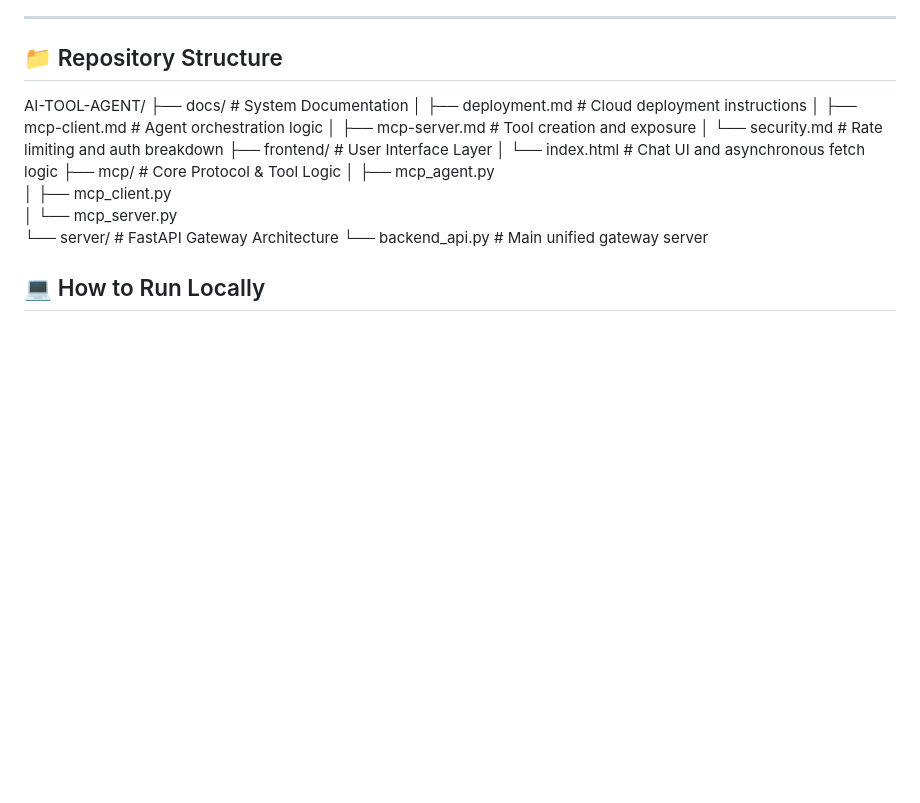
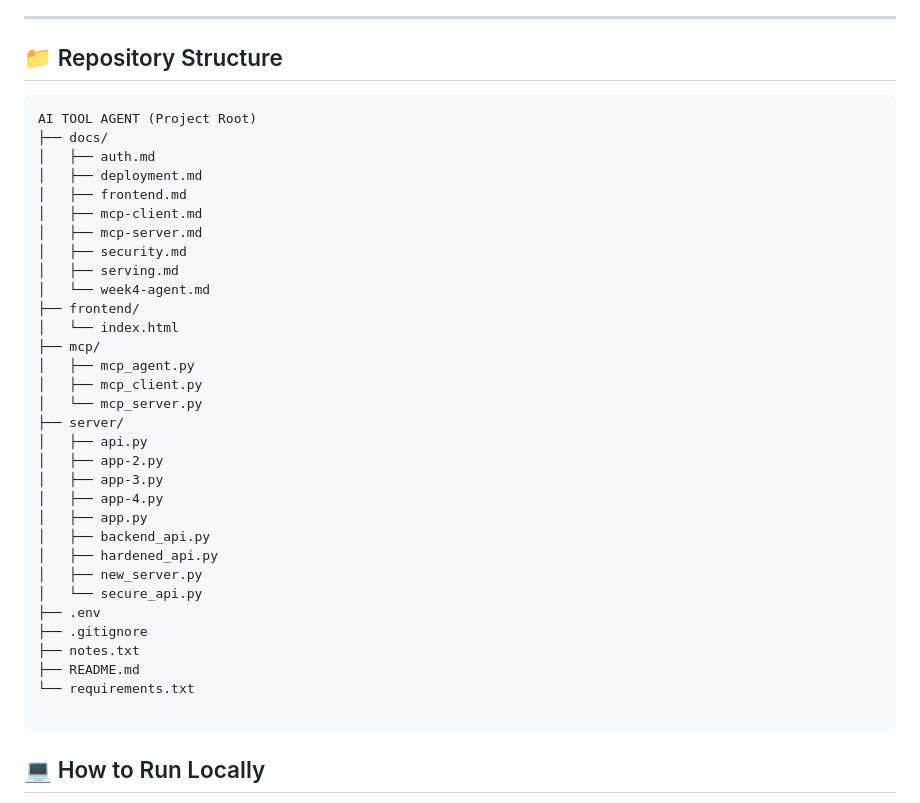
Before and after one commit to immofazil/ai-tool-agent, a Markdown page: README.md, the part around the change. GitHub-like rendering; blank space fills up the shorter version.

Commit message:
fix: Update repository structure in README.md for clarity and completeness

````diff
--- a/README.md
+++ b/README.md
@@ -25,21 +25,40 @@ graph TD
 
 ## 📁 Repository Structure
 
-AI-TOOL-AGENT/
-├── docs/                   # System Documentation
-│   ├── deployment.md       # Cloud deployment instructions
-│   ├── mcp-client.md       # Agent orchestration logic
-│   ├── mcp-server.md       # Tool creation and exposure
-│   └── security.md         # Rate limiting and auth breakdown
-├── frontend/               # User Interface Layer
-│   └── index.html          # Chat UI and asynchronous fetch logic
-├── mcp/                    # Core Protocol & Tool Logic
+```
+AI TOOL AGENT (Project Root)
+├── docs/
+│   ├── auth.md
+│   ├── deployment.md
+│   ├── frontend.md
+│   ├── mcp-client.md
+│   ├── mcp-server.md
+│   ├── security.md
+│   ├── serving.md
+│   └── week4-agent.md
+├── frontend/
+│   └── index.html
+├── mcp/
 │   ├── mcp_agent.py
 │   ├── mcp_client.py
 │   └── mcp_server.py
-└── server/                 # FastAPI Gateway Architecture
-    └── backend_api.py      # Main unified gateway server
+├── server/
+│   ├── api.py
+│   ├── app-2.py
+│   ├── app-3.py
+│   ├── app-4.py
+│   ├── app.py
+│   ├── backend_api.py
+│   ├── hardened_api.py
+│   ├── new_server.py
+│   └── secure_api.py
+├── .env
+├── .gitignore
+├── notes.txt
+├── README.md
+└── requirements.txt
 
+```
 
 ## 💻 How to Run Locally
 
````
